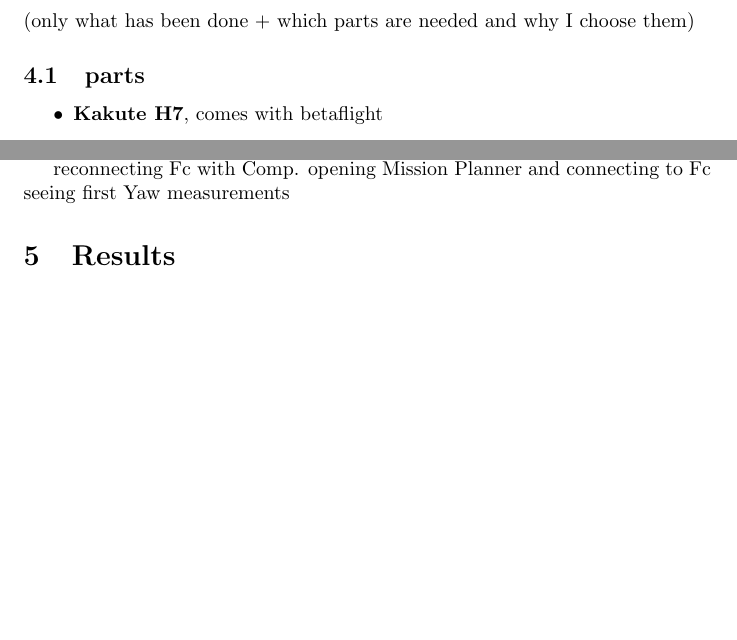
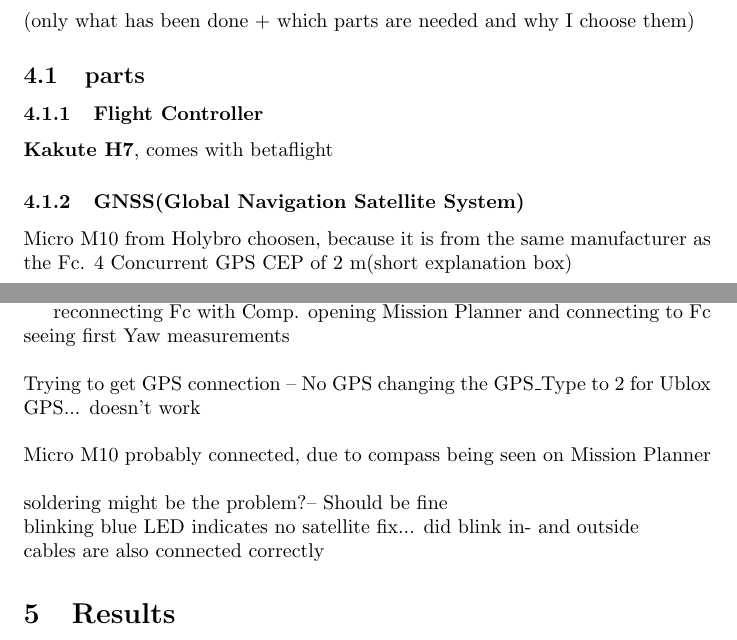
Before and after one commit to pythonnoob9903/MA-project, a LaTeX document (document.tex): two parts of pages 1 and 2 of 2, joined at a grey line, cut so that both start at the same text, the shorter picture padded with empty space. Compiled offline with pdfLaTeX.

Commit message:
-GPS problems
-added pictures of Yaw connection to GCS
- no GPS connection(No idea why)

```diff
--- a/document.tex
+++ b/document.tex
@@ -29,9 +29,18 @@
 	\section{Methodology}
 	(only what has been done + which parts are needed and why I choose them)
 	\subsection{parts}
-	\begin{itemize}
-		\item \textbf{Kakute H7}, comes with betaflight
-	\end{itemize}
+
+	\subsubsection[Fc]{Flight Controller}
+	\textbf{Kakute H7}, comes with betaflight
+
+
+	\subsubsection{GNSS(Global Navigation Satellite System)}
+	Micro M10 from Holybro choosen, because it is from the same manufacturer as the Fc.
+	4 Concurrent GPS
+	CEP of 2 m(short explanation box)
+
+
+
 	\subsection{soldering}
 
 	\subsection{ardupilot}
@@ -51,6 +60,16 @@
 
 	reconnecting Fc with Comp.
 	opening Mission Planner and connecting to Fc seeing first Yaw measurements
+	\\
+	\\ Trying to get GPS connection -- No GPS
+	changing the GPS\_Type to 2 for Ublox GPS... doesn't work
+	\\
+	\\ Micro M10 probably connected, due to compass being seen on Mission Planner
+	\\
+	\\ soldering might be the problem?-- Should be fine
+	\\ blinking blue LED indicates no satellite fix... did blink in- and outside
+	\\ cables are also connected correctly
+
 	\section{Results}
 	\section{Discussion and Outlook}
 	\section{Conclusion}
```
Also changed, not shown: documentation.md (+3 -1 lines), references.bib (+6 -0 lines), document.pdf, pictures/GPS_Type.png (added), pictures/Gyro_pos1.png (added), pictures/Gyro_pos1_large.png (added), pictures/Gyro_pos2.png (added), pictures/Gyro_pos2_large.png (added), pictures/Gyro_pos_neutral_large.png (added), pictures/M10_compass_detected.png (added), pictures/No_GPS.png (added), 1 other file.
